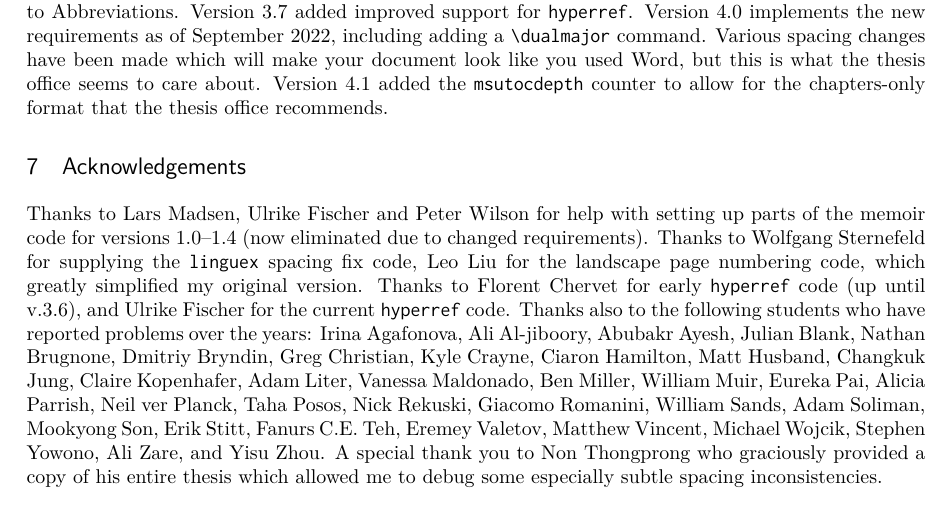
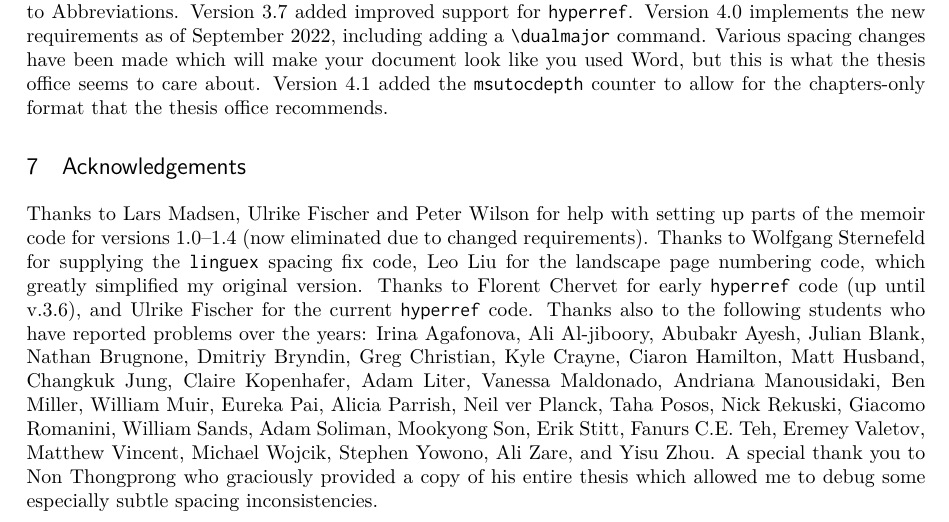
Before and after one commit to amunn/msu-thesis, a LaTeX thesis (docs/msu-thesis.tex): part of page 12 of 14, cut so that both start at the same text. Compiled offline with XeLaTeX.

Commit message:
4.1g updated acknowledgements

```diff
--- a/docs/msu-thesis.tex
+++ b/docs/msu-thesis.tex
@@ -445,7 +445,7 @@ Florent Chervet for early \pkg{hyperref} code (up until v.3.6), and Ulrike Fisch
 current \pkg{hyperref} code.  Thanks also to the following students who have reported
 problems over the years: Irina Agafonova, Ali Al-jiboory, Abubakr Ayesh, Julian Blank,
 Nathan Brugnone, Dmitriy Bryndin, Greg Christian, Kyle Crayne, Ciaron Hamilton, Matt Husband, Changkuk
-Jung, Claire Kopenhafer, Adam Liter, Vanessa Maldonado, Ben Miller, William Muir, Eureka
+Jung, Claire Kopenhafer, Adam Liter, Vanessa Maldonado, Andriana Manousidaki, Ben Miller, William Muir, Eureka
 Pai, Alicia Parrish, Neil ver Planck, Taha Posos, Nick Rekuski, Giacomo Romanini, William Sands, Adam
 Soliman, Mookyong Son, Erik Stitt, Fanurs C.E. Teh,  Eremey Valetov, Matthew Vincent, Michael Wojcik, Stephen Yowono, Ali
 Zare, and Yisu Zhou. A special thank you to Non Thongprong who graciously provided a copy
```
Also changed, not shown: msu-thesis.pdf, 1 other file.
